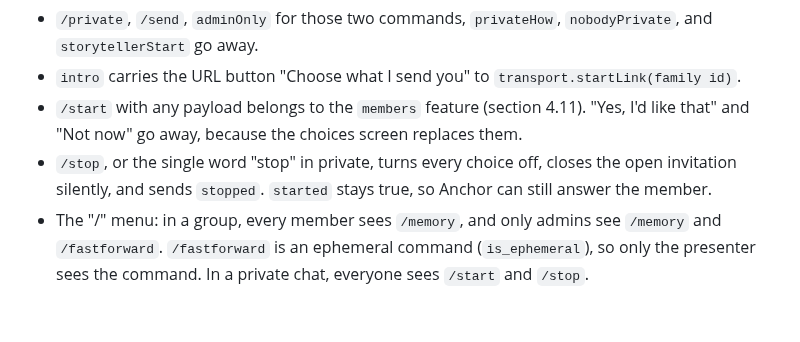
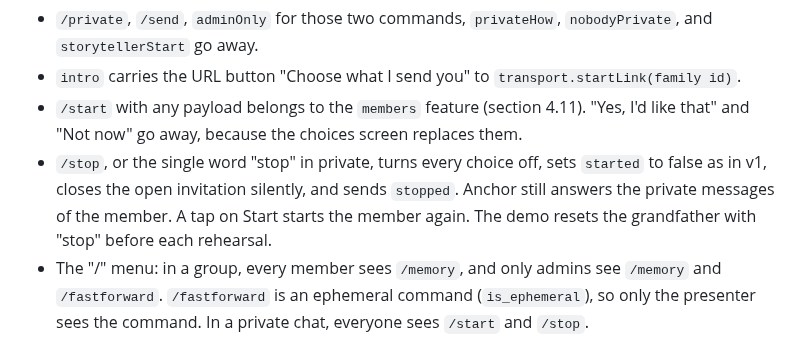
Before and after one commit to AlexandrosLagios/anchor, a Markdown page: docs/specs/2026-09-25-family-memory-design.md, the part around the change. Drawn GitHub-style; blank space fills up the shorter version.

```diff
--- a/docs/specs/2026-09-25-family-memory-design.md
+++ b/docs/specs/2026-09-25-family-memory-design.md
@@ -177,7 +177,7 @@ v2 changes to this section:
 - `/private`, `/send`, `adminOnly` for those two commands, `privateHow`, `nobodyPrivate`, and `storytellerStart` go away.
 - `intro` carries the URL button "Choose what I send you" to `transport.startLink(family id)`.
 - `/start` with any payload belongs to the `members` feature (section 4.11). "Yes, I'd like that" and "Not now" go away, because the choices screen replaces them.
-- `/stop`, or the single word "stop" in private, turns every choice off, closes the open invitation silently, and sends `stopped`. `started` stays true, so Anchor can still answer the member.
+- `/stop`, or the single word "stop" in private, turns every choice off, sets `started` to false as in v1, closes the open invitation silently, and sends `stopped`. Anchor still answers the private messages of the member. A tap on Start starts the member again. The demo resets the grandfather with "stop" before each rehearsal.
 - The "/" menu: in a group, every member sees `/memory`, and only admins see `/memory` and `/fastforward`. `/fastforward` is an ephemeral command (`is_ephemeral`), so only the presenter sees the command. In a private chat, everyone sees `/start` and `/stop`.
 - The router fallback: `intents` handles every private message of a member, so only a person with no family gets `pointer`. `noInvitation` and `notJoined` go away.
 
```
Also changed, not shown: docs/demo-runbook.md (+37 -45 lines).
